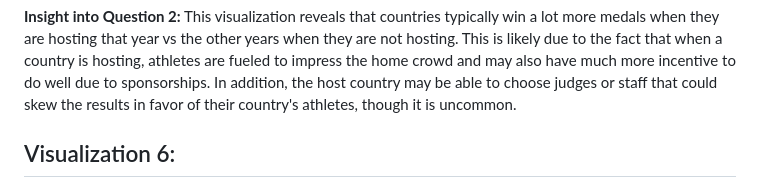
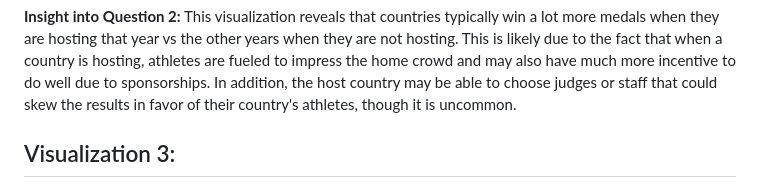
Before and after one commit to ahmed-52/ORIE-3120-Project, a Markdown page: pm1.md, the part around the change. Drawn GitHub-style.

Commit message:
Change Visualization 6 to Visualization 3

```diff
--- a/pm1.md
+++ b/pm1.md
@@ -75,7 +75,7 @@ Some Olympic athletes begin their careers at a very young age, but there is a wi
 
 **Insight into Question 2:** This visualization reveals that countries typically win a lot more medals when they are hosting that year vs the other years when they are not hosting. This is likely due to the fact that when a country is hosting, athletes are fueled to impress the home crowd and may also have much more incentive to do well due to sponsorships. In addition, the host country may be able to choose judges or staff that could skew the results in favor of their country's athletes, though it is uncommon.
 
-## Visualization 6:
+## Visualization 3:
 
 ![Athlete Age Distribution by Sport and Sex](viz6.png)
 
```
